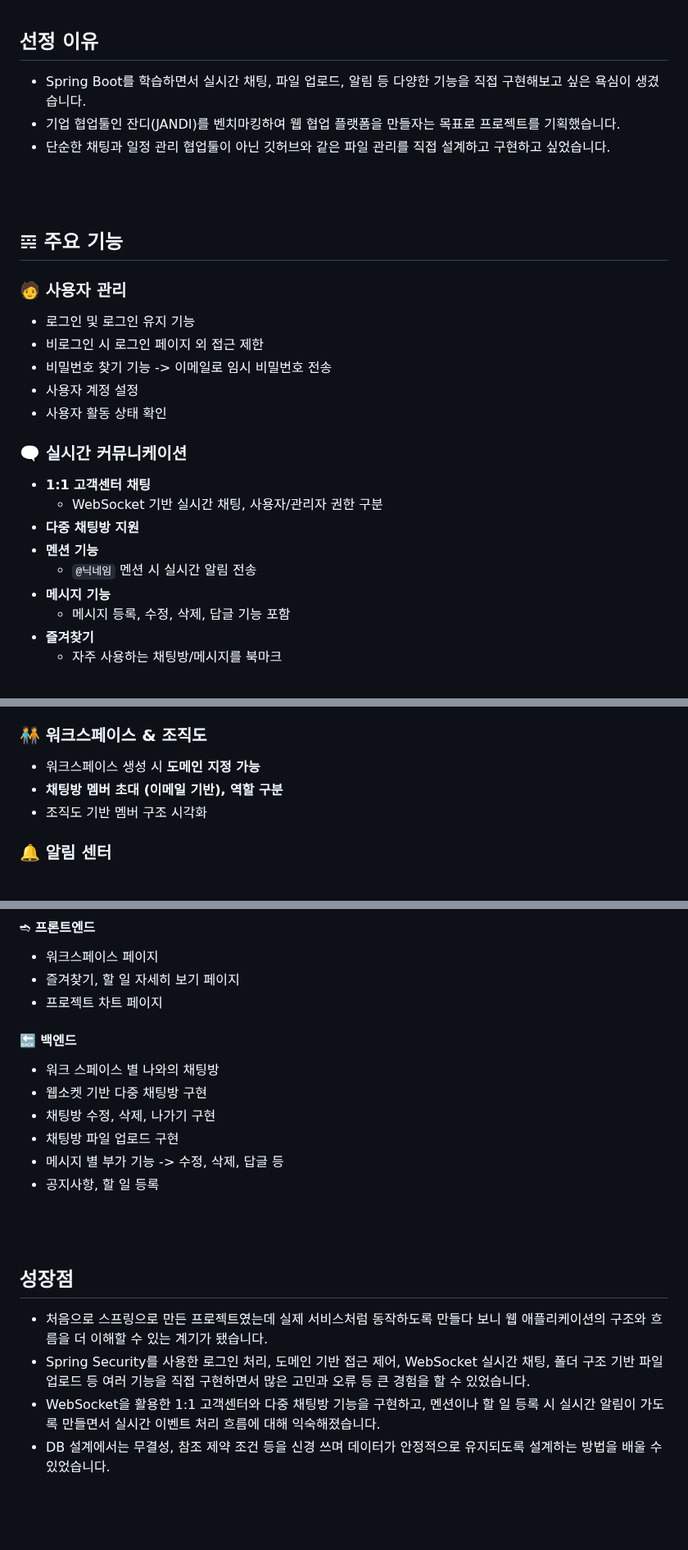
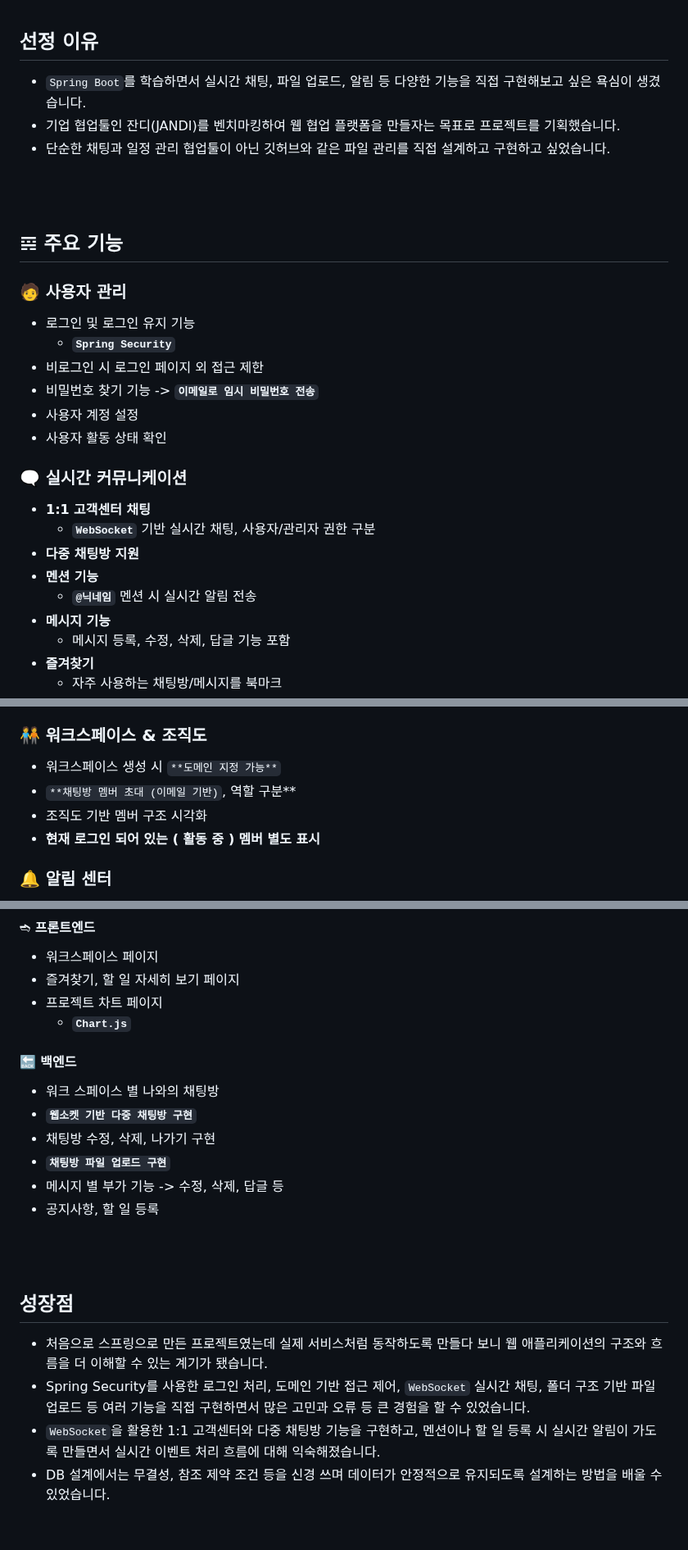
Before and after one commit to SongHyojun0228/Jobcho_Project, a Markdown page: README.md, 3 parts joined by grey strips. Shown at 82% size. GitHub-like rendering.

```diff
--- a/README.md
+++ b/README.md
@@ -12,7 +12,7 @@
 <br><br>
 
 ## 선정 이유
-- Spring Boot를 학습하면서 실시간 채팅, 파일 업로드, 알림 등 다양한 기능을 직접 구현해보고 싶은 욕심이 생겼습니다.
+- `Spring Boot`를 학습하면서 실시간 채팅, 파일 업로드, 알림 등 다양한 기능을 직접 구현해보고 싶은 욕심이 생겼습니다.
 - 기업 협업툴인 잔디(JANDI)를 벤치마킹하여 웹 협업 플랫폼을 만들자는 목표로 프로젝트를 기획했습니다.
 - 단순한 채팅과 일정 관리 협업툴이 아닌 깃허브와 같은 파일 관리를 직접 설계하고 구현하고 싶었습니다.
 
@@ -22,17 +22,18 @@
 
 ### 🧑 사용자 관리
 - 로그인 및 로그인 유지 기능
+  - **`Spring Security`**
 - 비로그인 시 로그인 페이지 외 접근 제한
-- 비밀번호 찾기 기능 -> 이메일로 임시 비밀번호 전송
+- 비밀번호 찾기 기능 -> **`이메일로 임시 비밀번호 전송`**
 - 사용자 계정 설정
 - 사용자 활동 상태 확인
 
 ### 🗨️ 실시간 커뮤니케이션
 - **1:1 고객센터 채팅**
-    - WebSocket 기반 실시간 채팅, 사용자/관리자 권한 구분
+    - **`WebSocket`** 기반 실시간 채팅, 사용자/관리자 권한 구분
 - **다중 채팅방 지원**
 - **멘션 기능**
-    - `@닉네임` 멘션 시 실시간 알림 전송
+    - **`@닉네임`** 멘션 시 실시간 알림 전송
 - **메시지 기능**
     - 메시지 등록, 수정, 삭제, 답글 기능 포함
 - **즐겨찾기**
@@ -45,9 +46,10 @@
     - 브랜치 별 커밋 시각화
 
 ### 🧑‍🤝‍🧑 워크스페이스 & 조직도
-- 워크스페이스 생성 시 **도메인 지정 가능**
-- **채팅방 멤버 초대 (이메일 기반), 역할 구분**
+- 워크스페이스 생성 시 `**도메인 지정 가능**`
+- `**채팅방 멤버 초대 (이메일 기반)`, 역할 구분**
 - 조직도 기반 멤버 구조 시각화
+- **현재 로그인 되어 있는 ( 활동 중 ) 멤버 별도 표시**
 
 ### 🔔 알림 센터
 - 실시간 알림 기능 제공 (멘션 / 공지사항 / 할 일 등)
@@ -130,21 +132,23 @@
 - 워크스페이스 페이지
 - 즐겨찾기, 할 일 자세히 보기 페이지
 - 프로젝트 차트 페이지
+  - **`Chart.js`**
 
 #### 🔙 백엔드
 - 워크 스페이스 별 나와의 채팅방
-- 웹소켓 기반 다중 채팅방 구현
+- **`웹소켓 기반 다중 채팅방 구현`**
 - 채팅방 수정, 삭제, 나가기 구현
-- 채팅방 파일 업로드 구현
+- **`채팅방 파일 업로드 구현`**
 - 메시지 별 부가 기능 -> 수정, 삭제, 답글 등
 - 공지사항, 할 일 등록
+
 
 <br><br>
 
 ## 성장점
 - 처음으로 스프링으로 만든 프로젝트였는데 실제 서비스처럼 동작하도록 만들다 보니 웹 애플리케이션의 구조와 흐름을 더 이해할 수 있는 계기가 됐습니다.
-- Spring Security를 사용한 로그인 처리, 도메인 기반 접근 제어, WebSocket 실시간 채팅, 폴더 구조 기반 파일 업로드 등 여러 기능을 직접 구현하면서 많은 고민과 오류 등 큰 경험을 할 수 있었습니다.
-- WebSocket을 활용한 1:1 고객센터와 다중 채팅방 기능을 구현하고, 멘션이나 할 일 등록 시 실시간 알림이 가도록 만들면서 실시간 이벤트 처리 흐름에 대해 익숙해졌습니다.
+- Spring Security를 사용한 로그인 처리, 도메인 기반 접근 제어, `WebSocket` 실시간 채팅, 폴더 구조 기반 파일 업로드 등 여러 기능을 직접 구현하면서 많은 고민과 오류 등 큰 경험을 할 수 있었습니다.
+- `WebSocket`을 활용한 1:1 고객센터와 다중 채팅방 기능을 구현하고, 멘션이나 할 일 등록 시 실시간 알림이 가도록 만들면서 실시간 이벤트 처리 흐름에 대해 익숙해졌습니다.
 - DB 설계에서는 무결성, 참조 제약 조건 등을 신경 쓰며 데이터가 안정적으로 유지되도록 설계하는 방법을 배울 수 있었습니다.
 
 <br><br>
```
Also changed, not shown: other parts of README.md (+5 -5 lines).
